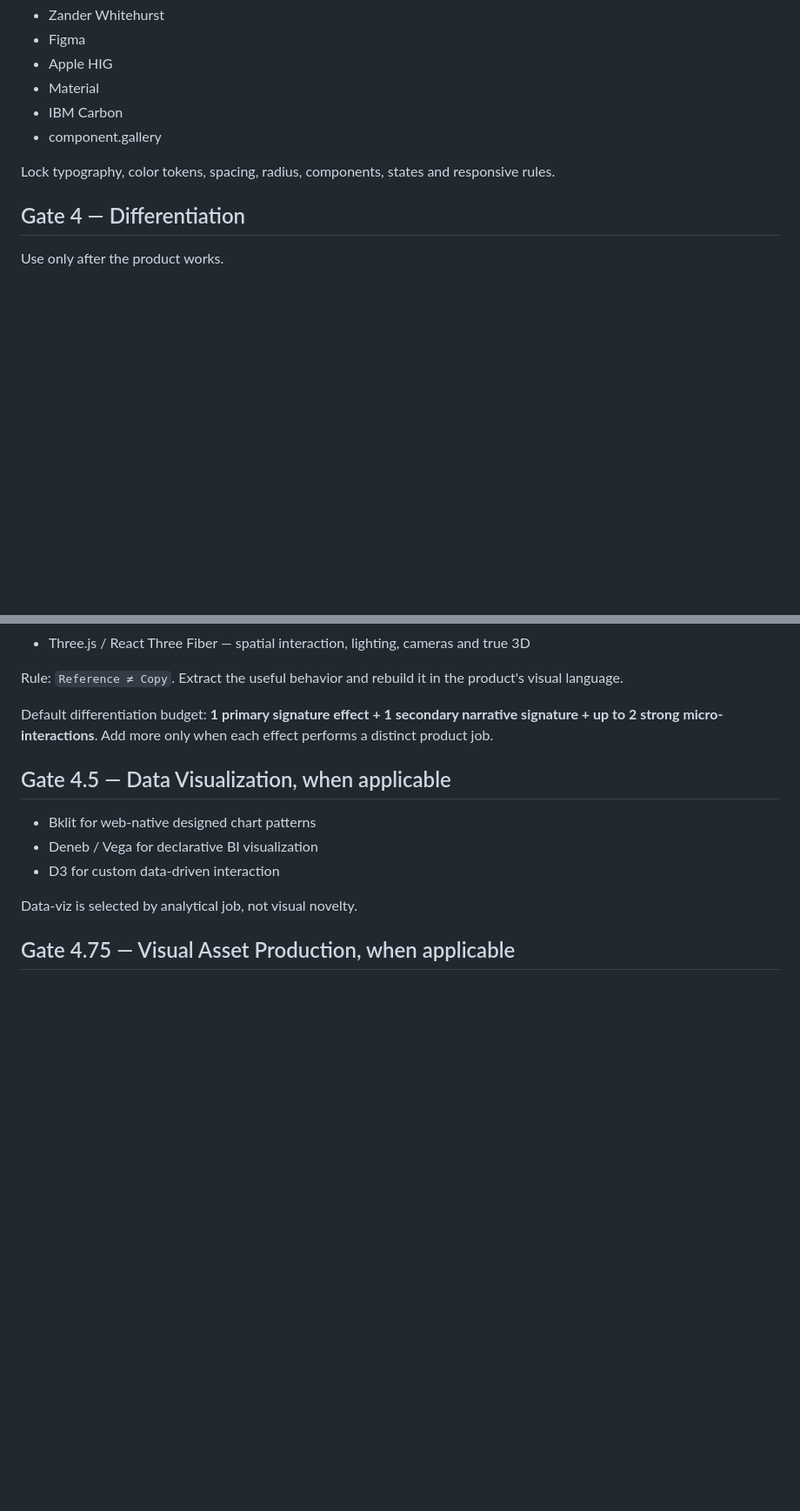
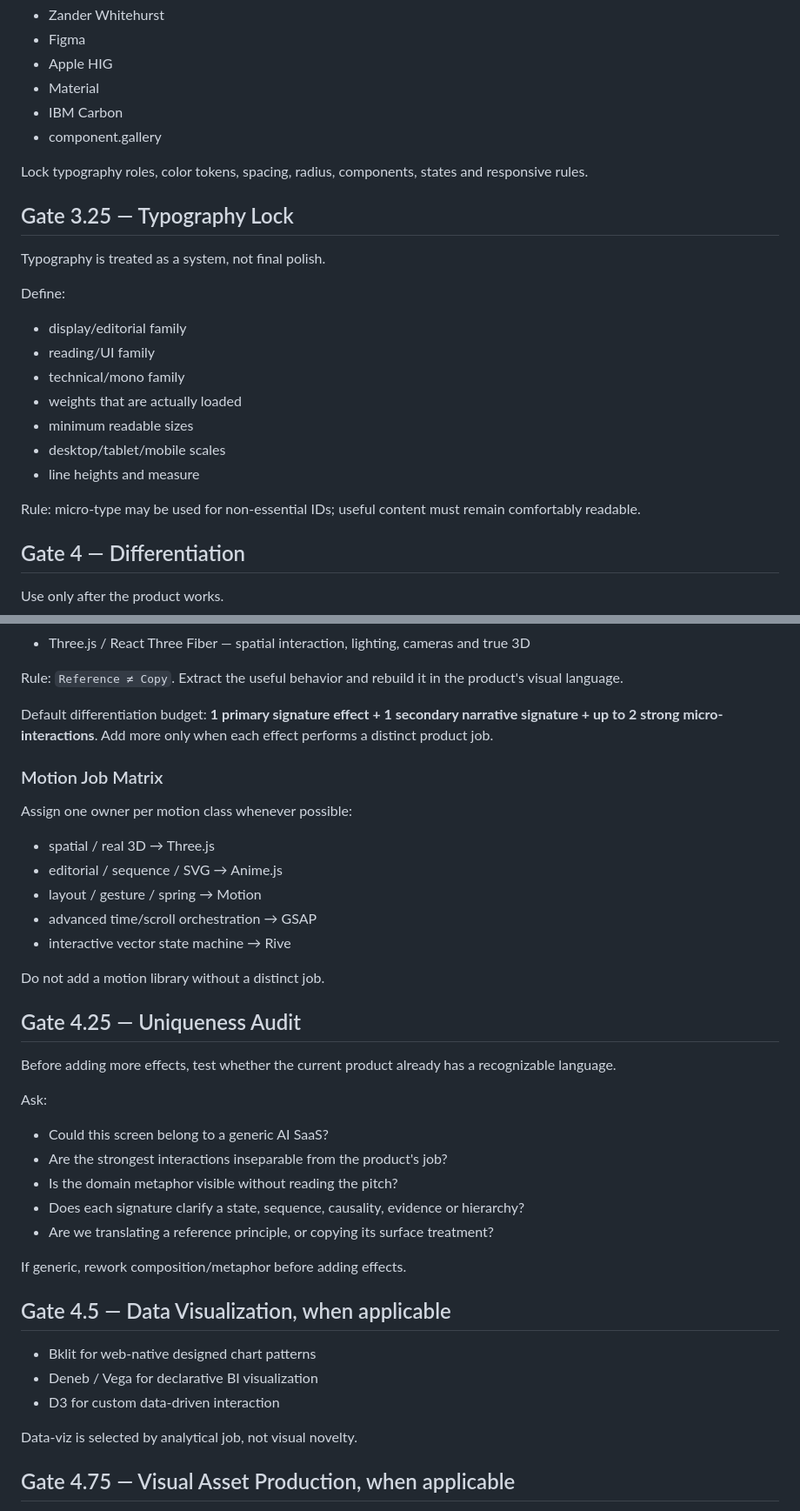
Before and after one commit to Faadil1/day16-condition-trace, a Markdown page: docs/UIUX_WORKFLOW_CANONICAL.md, 2 parts joined by grey strips. Shown at 87% size. GitHub-like rendering; blank space fills up the shorter version.

```diff
--- a/docs/UIUX_WORKFLOW_CANONICAL.md
+++ b/docs/UIUX_WORKFLOW_CANONICAL.md
@@ -37,7 +85,21 @@ Use before multiplying screens.
 - IBM Carbon
 - component.gallery
 
-Lock typography, color tokens, spacing, radius, components, states and responsive rules.
+Lock typography roles, color tokens, spacing, radius, components, states and responsive rules.
+
+## Gate 3.25 — Typography Lock
+Typography is treated as a system, not final polish.
+
+Define:
+- display/editorial family
+- reading/UI family
+- technical/mono family
+- weights that are actually loaded
+- minimum readable sizes
+- desktop/tablet/mobile scales
+- line heights and measure
+
+Rule: micro-type may be used for non-essential IDs; useful content must remain comfortably readable.
 
 ## Gate 4 — Differentiation
 Use only after the product works.
@@ -62,6 +124,28 @@ Rule: `Reference ≠ Copy`. Extract the useful behavior and rebuild it in the pr
 
 Default differentiation budget: **1 primary signature effect + 1 secondary narrative signature + up to 2 strong micro-interactions**. Add more only when each effect performs a distinct product job.
 
+### Motion Job Matrix
+Assign one owner per motion class whenever possible:
+- spatial / real 3D → Three.js
+- editorial / sequence / SVG → Anime.js
+- layout / gesture / spring → Motion
+- advanced time/scroll orchestration → GSAP
+- interactive vector state machine → Rive
+
+Do not add a motion library without a distinct job.
+
+## Gate 4.25 — Uniqueness Audit
+Before adding more effects, test whether the current product already has a recognizable language.
+
+Ask:
+- Could this screen belong to a generic AI SaaS?
+- Are the strongest interactions inseparable from the product's job?
+- Is the domain metaphor visible without reading the pitch?
+- Does each signature clarify a state, sequence, causality, evidence or hierarchy?
+- Are we translating a reference principle, or copying its surface treatment?
+
+If generic, rework composition/metaphor before adding effects.
+
 ## Gate 4.5 — Data Visualization, when applicable
 - Bklit for web-native designed chart patterns
 - Deneb / Vega for declarative BI visualization
```
Also changed, not shown: other parts of docs/UIUX_WORKFLOW_CANONICAL.md (+103 -2 lines).
